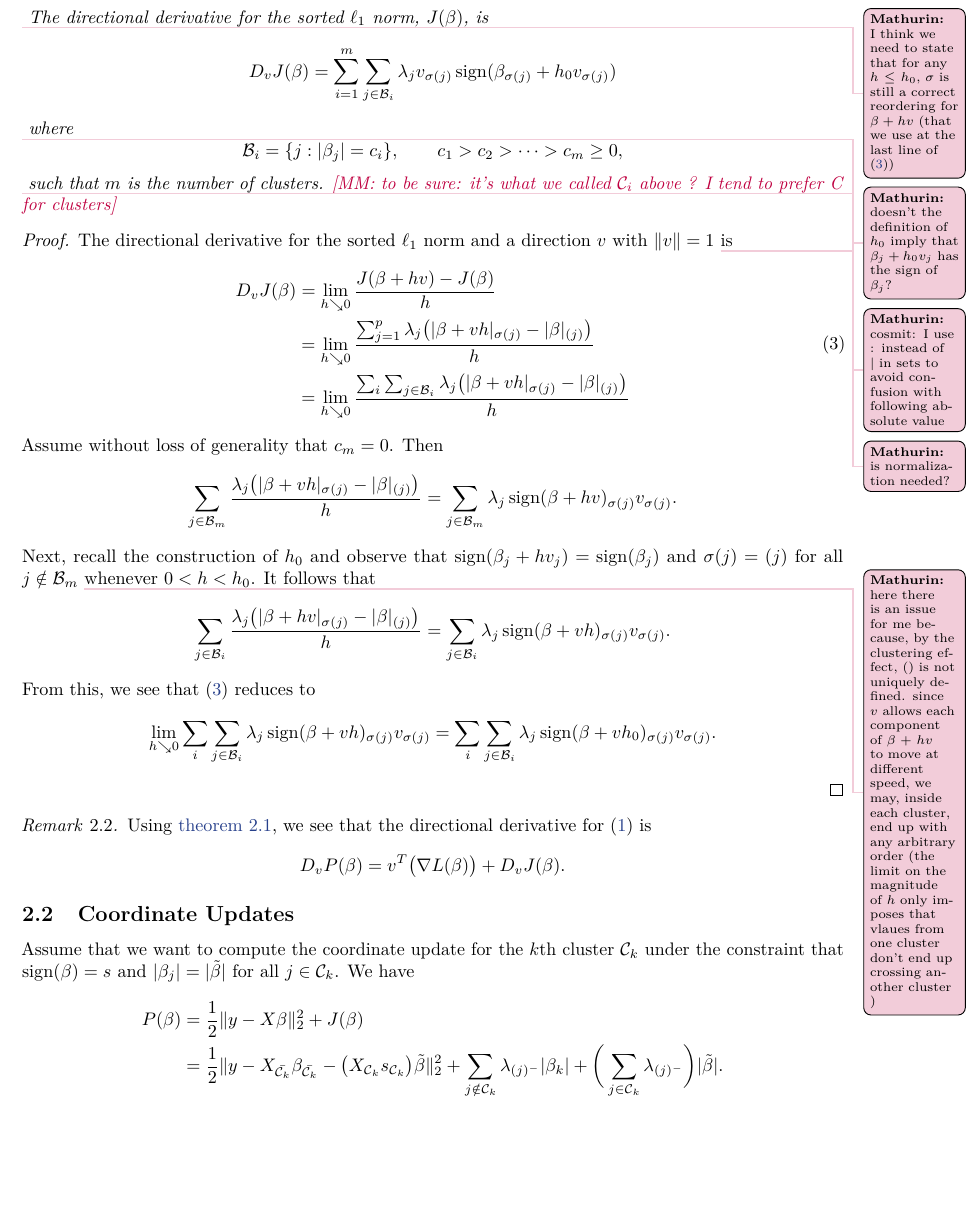
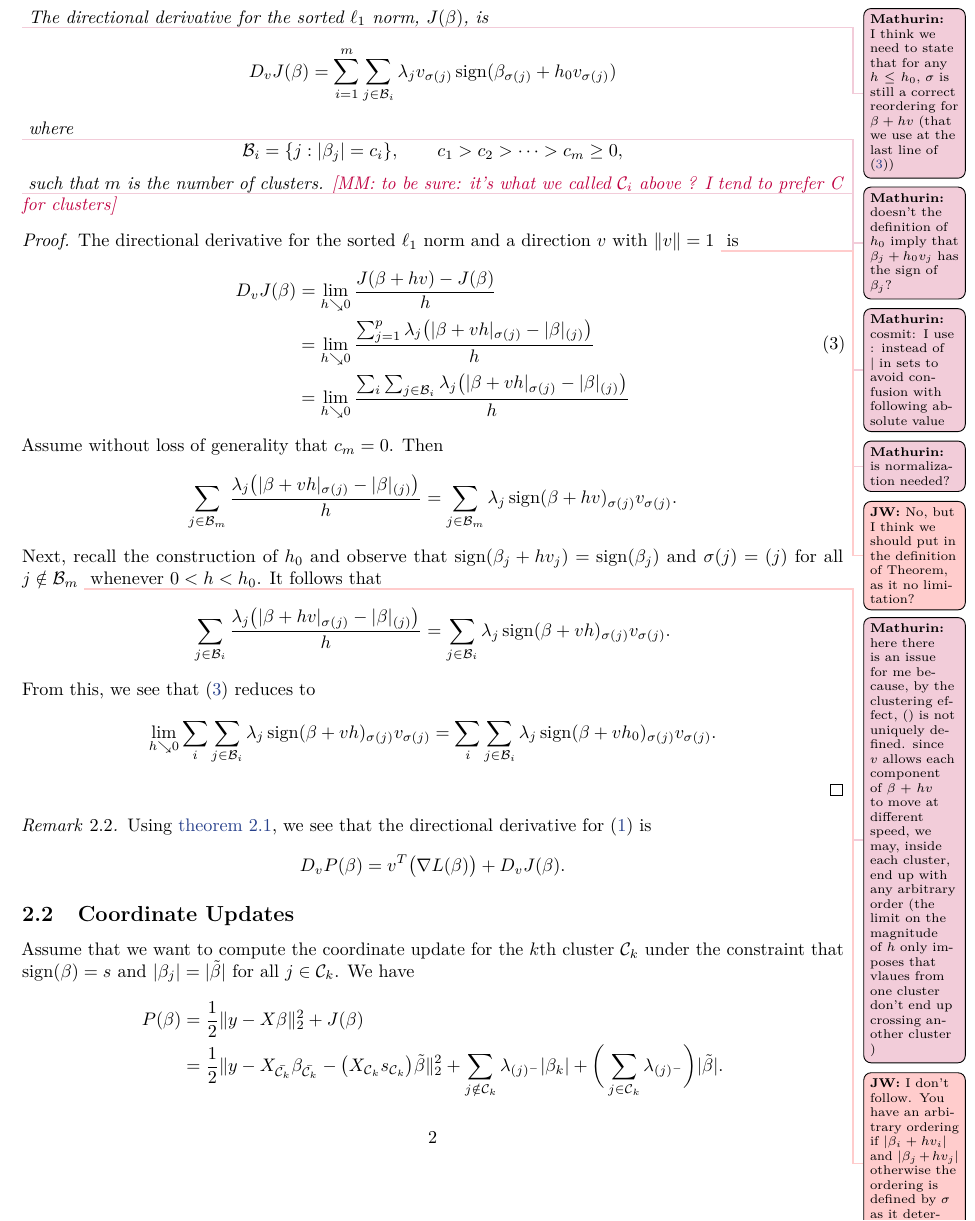
Before and after one commit to jolars/slopecd, a LaTeX paper (tex/slopecd.tex, which reads tex/theory.tex): part of page 2 of 5, cut so that both start at the same text, the shorter picture padded with empty space. Compiled offline with pdfLaTeX.

Commit message:
comment on comment

```diff
--- a/tex/slopecd.tex
+++ b/tex/slopecd.tex
@@ -26,6 +26,7 @@
 
 \usepackage[textsize=scriptsize]{todonotes}
 \newcommand{\mathurin}[1]{\textcolor{purple}{[MM: #1]}}
+\newcommand{\jw}[1]{\todo[color=red!20]{{\bf JW:} #1}}
 \newcommand{\mm}[1]{\todo[color=purple!20]{{\bf Mathurin:} #1}}
 \newcommand{\qbe}[1]{\todo[color=blue!20]{{\bf qbe:} #1}}
 \newcommand{\quentin}[1]{\textcolor{blue}{#1}}
--- a/tex/theory.tex
+++ b/tex/theory.tex
@@ -35,7 +35,7 @@
 \end{theorem}
 \begin{proof}
   The directional derivative for the sorted \(\ell_1\) norm and a direction
-  \(v\) with \(\lVert v \rVert = 1\) \mm{is normalization needed?} is
+  \(v\) with \(\lVert v \rVert = 1\) \mm{is normalization needed?}\jw{No, but I think we should put in the definition of Theorem, as it no limitation?} is
   \begin{equation}
     \label{eq:sl1-directional-derivative}
     \begin{aligned}
@@ -52,7 +52,7 @@
   \]
   Next, recall the construction of \(h_0\) and
   observe that \(\sign(\beta_j + hv_j) = \sign(\beta_j)\)
-  and \(\sigma(j) = (j)\) for all \(j \notin \mathcal{B}_m\) \mm{here there is an issue for me because, by the clustering effect, $()$ is not uniquely defined. since $v$ allows each component of $\beta + h v$ to move at different speed, we may, inside each cluster, end up with any arbitrary order (the limit on the magnitude of $h$ only imposes that vlaues from one cluster don't end up crossing another cluster )}
+  and \(\sigma(j) = (j)\) for all \(j \notin \mathcal{B}_m\) \mm{here there is an issue for me because, by the clustering effect, $()$ is not uniquely defined. since $v$ allows each component of $\beta + h v$ to move at different speed, we may, inside each cluster, end up with any arbitrary order (the limit on the magnitude of $h$ only imposes that vlaues from one cluster don't end up crossing another cluster )}\jw{I don't follow. You have an arbitrary ordering if $|\beta_i +hv_i|$ and $|\beta_j +hv_j|$ otherwise the ordering is defined by $\sigma$ as it determined by $\beta$ and $v$?}
   whenever \(0 < h < h_0\).
   It follows that
   \[
```
